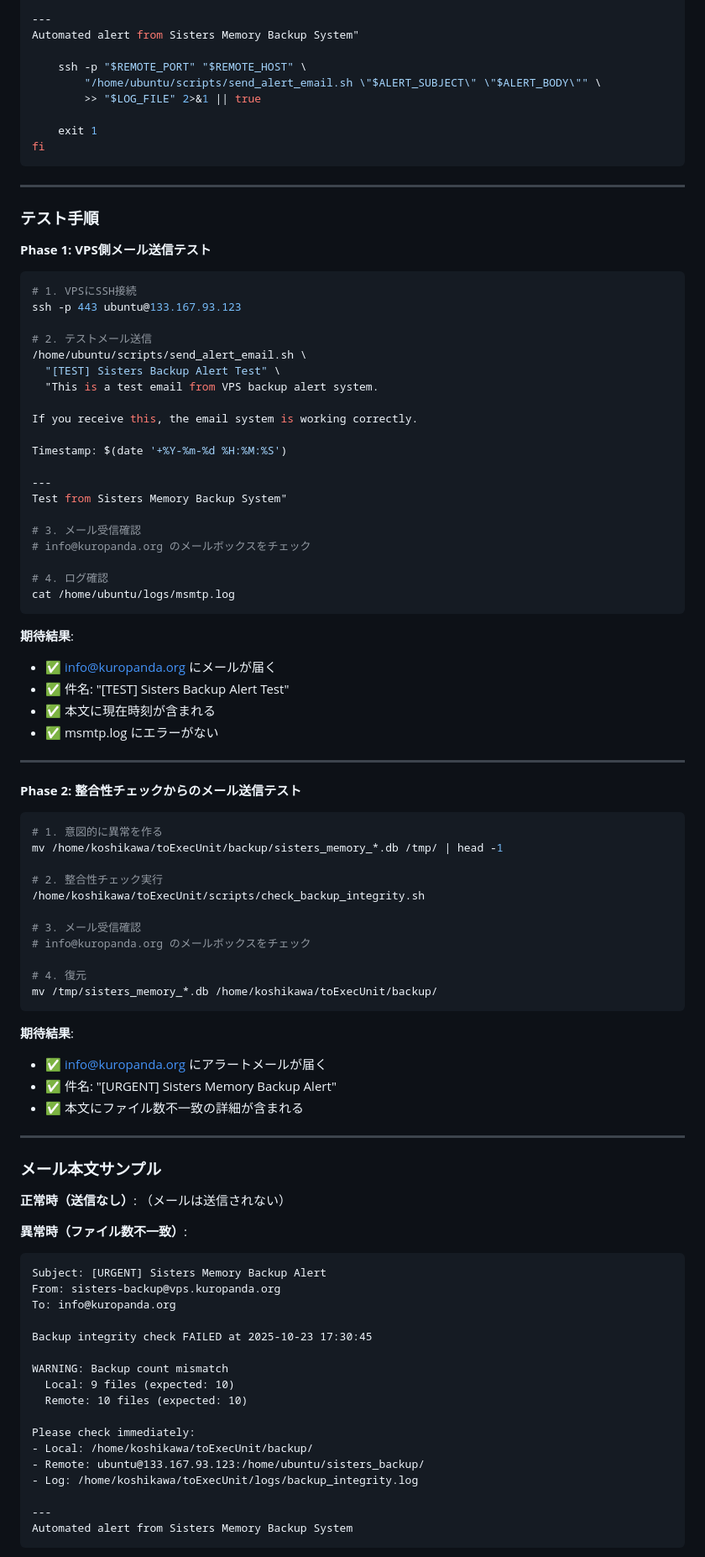
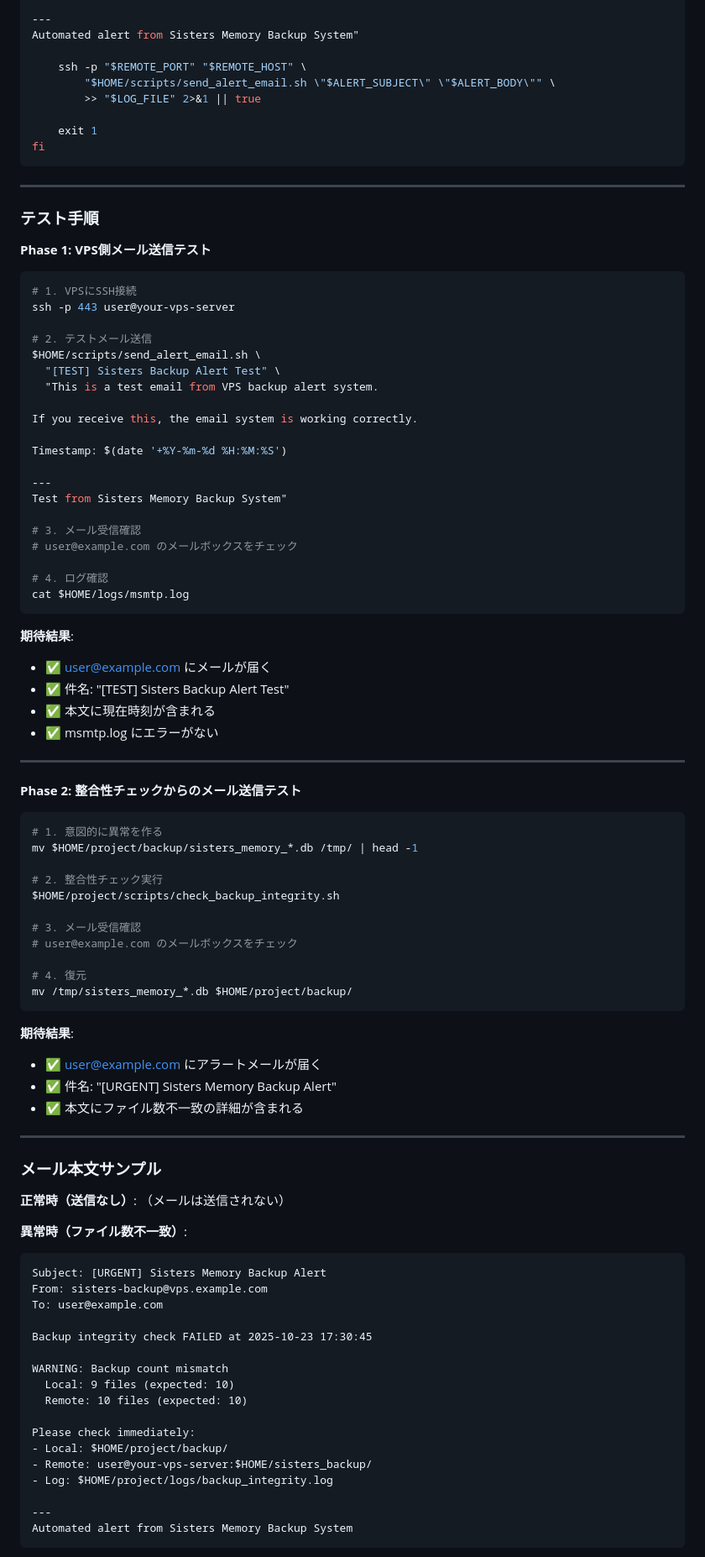
Before and after one commit to koshikawa-masato/AI-Vtuber-Project, a Markdown page: docs/03_system/バックアップシステム設計例.md, the part around one of its changes. Shown at 84% size. Drawn GitHub-style.

````diff
--- a/docs/03_system/バックアップシステム設計書.md
+++ b/docs/03_system/バックアップシステム設計例.md
@@ -1017,7 +1017,7 @@ Please investigate VPS connection and storage.
 Automated alert from Sisters Memory Backup System"
 
     ssh -p "$REMOTE_PORT" "$REMOTE_HOST" \
-        "/home/ubuntu/scripts/send_alert_email.sh \"$ALERT_SUBJECT\" \"$ALERT_BODY\"" \
+        "$HOME/scripts/send_alert_email.sh \"$ALERT_SUBJECT\" \"$ALERT_BODY\"" \
         >> "$LOG_FILE" 2>&1 || true
 
     exit 1
@@ -1032,10 +1032,10 @@ fi
 
 ```bash
 # 1. VPSにSSH接続
-ssh -p 443 ubuntu@133.167.93.123
+ssh -p 443 user@your-vps-server
 
 # 2. テストメール送信
-/home/ubuntu/scripts/send_alert_email.sh \
+$HOME/scripts/send_alert_email.sh \
   "[TEST] Sisters Backup Alert Test" \
   "This is a test email from VPS backup alert system.
 
@@ -1047,14 +1047,14 @@ Timestamp: $(date '+%Y-%m-%d %H:%M:%S')
 Test from Sisters Memory Backup System"
 
 # 3. メール受信確認
-# info@kuropanda.org のメールボックスをチェック
+# user@example.com のメールボックスをチェック
 
 # 4. ログ確認
-cat /home/ubuntu/logs/msmtp.log
+cat $HOME/logs/msmtp.log
 ```
 
 **期待結果**:
-- ✅ info@kuropanda.org にメールが届く
+- ✅ user@example.com にメールが届く
 - ✅ 件名: "[TEST] Sisters Backup Alert Test"
 - ✅ 本文に現在時刻が含まれる
 - ✅ msmtp.log にエラーがない
@@ -1065,20 +1065,20 @@ cat /home/ubuntu/logs/msmtp.log
 
 ```bash
 # 1. 意図的に異常を作る
-mv /home/koshikawa/toExecUnit/backup/sisters_memory_*.db /tmp/ | head -1
+mv $HOME/project/backup/sisters_memory_*.db /tmp/ | head -1
 
 # 2. 整合性チェック実行
-/home/koshikawa/toExecUnit/scripts/check_backup_integrity.sh
+$HOME/project/scripts/check_backup_integrity.sh
 
 # 3. メール受信確認
-# info@kuropanda.org のメールボックスをチェック
+# user@example.com のメールボックスをチェック
 
 # 4. 復元
-mv /tmp/sisters_memory_*.db /home/koshikawa/toExecUnit/backup/
+mv /tmp/sisters_memory_*.db $HOME/project/backup/
 ```
 
 **期待結果**:
-- ✅ info@kuropanda.org にアラートメールが届く
+- ✅ user@example.com にアラートメールが届く
 - ✅ 件名: "[URGENT] Sisters Memory Backup Alert"
 - ✅ 本文にファイル数不一致の詳細が含まれる
 
@@ -1092,8 +1092,8 @@ mv /tmp/sisters_memory_*.db /home/koshikawa/toExecUnit/backup/
 **異常時（ファイル数不一致）**:
 ```
 Subject: [URGENT] Sisters Memory Backup Alert
-From: sisters-backup@vps.kuropanda.org
-To: info@kuropanda.org
+From: sisters-backup@vps.example.com
+To: user@example.com
 
 Backup integrity check FAILED at 2025-10-23 17:30:45
 
@@ -1102,9 +1102,9 @@ WARNING: Backup count mismatch
   Remote: 10 files (expected: 10)
 
 Please check immediately:
-- Local: /home/koshikawa/toExecUnit/backup/
-- Remote: ubuntu@133.167.93.123:/home/ubuntu/sisters_backup/
-- Log: /home/koshikawa/toExecUnit/logs/backup_integrity.log
+- Local: $HOME/project/backup/
+- Remote: user@your-vps-server:$HOME/sisters_backup/
+- Log: $HOME/project/logs/backup_integrity.log
 
 ---
 Automated alert from Sisters Memory Backup System
````
Also changed, not shown: other parts of docs/03_system/バックアップシステム設計例.md (+131 -131 lines).
